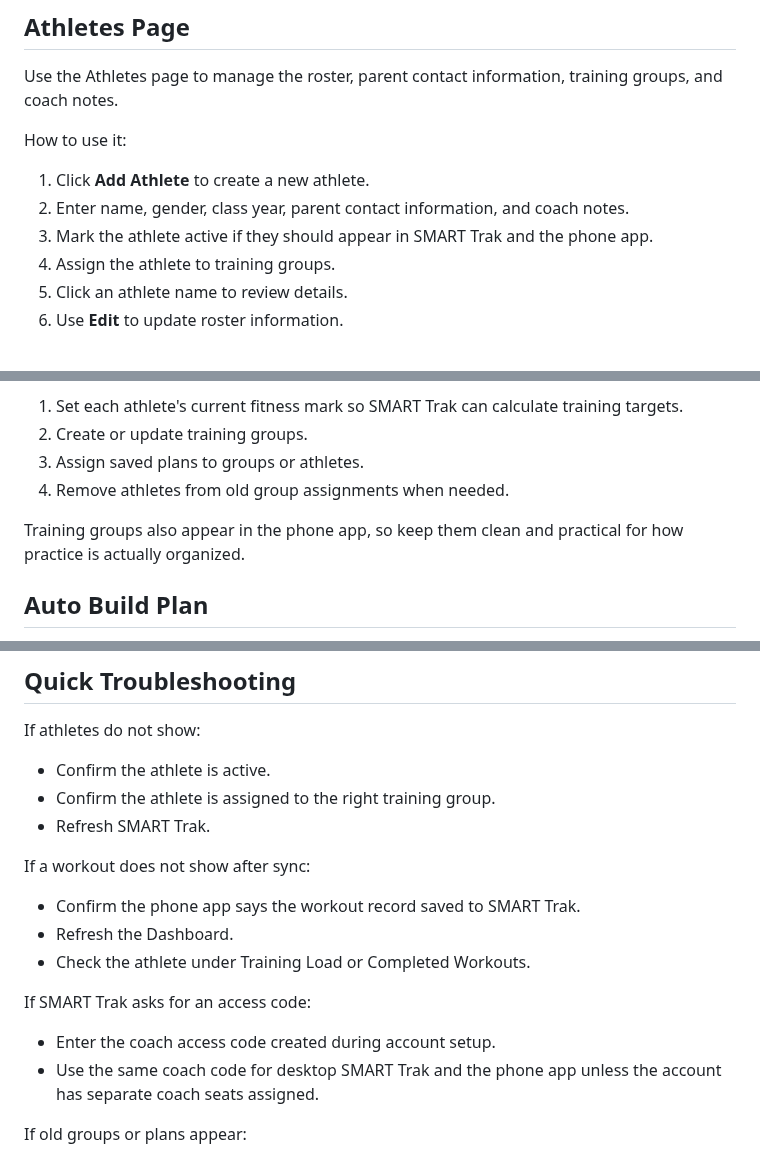
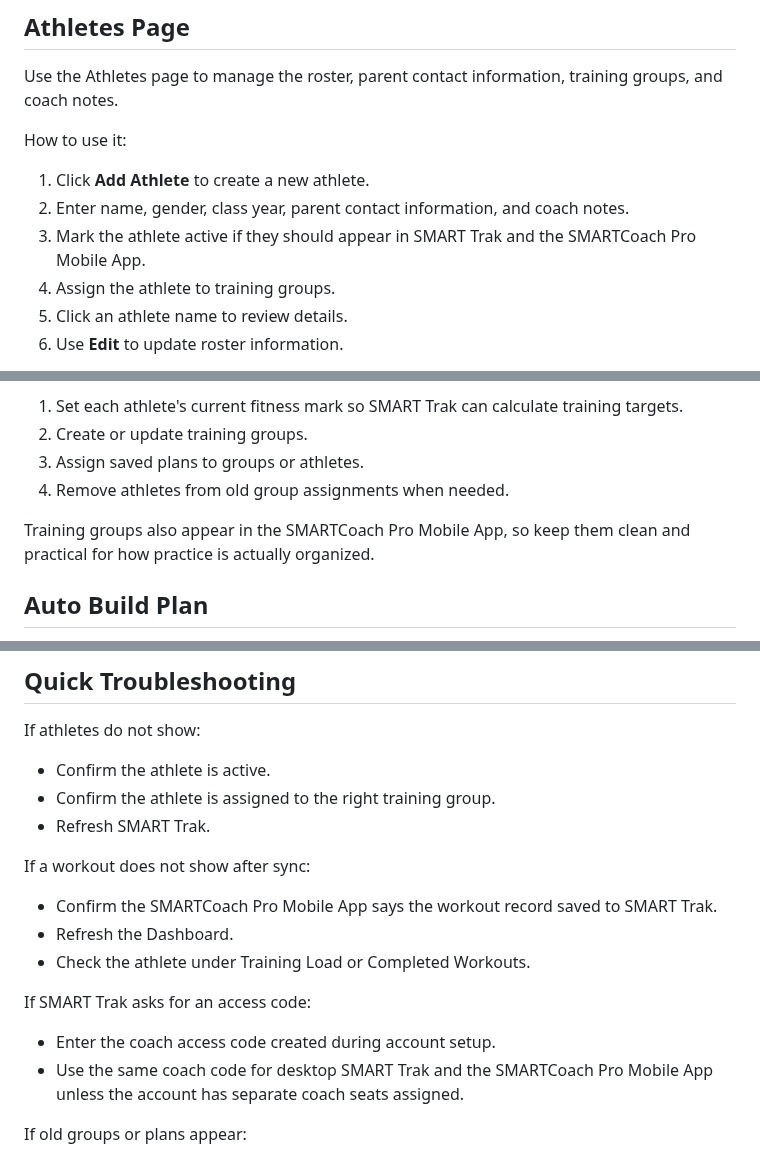
Before and after one commit to innovate-today/SMARTCoach, a Markdown page: SMART_TRAK_COACH_HOW_TO.md, 3 parts joined by grey strips. Rendered like a GitHub page.

```diff
--- a/SMART_TRAK_COACH_HOW_TO.md
+++ b/SMART_TRAK_COACH_HOW_TO.md
@@ -36,7 +36,7 @@ How to use it:
 
 1. Click **Add Athlete** to create a new athlete.
 2. Enter name, gender, class year, parent contact information, and coach notes.
-3. Mark the athlete active if they should appear in SMART Trak and the phone app.
+3. Mark the athlete active if they should appear in SMART Trak and the SMARTCoach Pro Mobile App.
 4. Assign the athlete to training groups.
 5. Click an athlete name to review details.
 6. Use **Edit** to update roster information.
@@ -93,7 +93,7 @@ Common uses:
 3. Assign saved plans to groups or athletes.
 4. Remove athletes from old group assignments when needed.
 
-Training groups also appear in the phone app, so keep them clean and practical for how practice is actually organized.
+Training groups also appear in the SMARTCoach Pro Mobile App, so keep them clean and practical for how practice is actually organized.
 
 ## Auto Build Plan
 
@@ -397,14 +397,14 @@ If athletes do not show:
 
 If a workout does not show after sync:
 
-- Confirm the phone app says the workout record saved to SMART Trak.
+- Confirm the SMARTCoach Pro Mobile App says the workout record saved to SMART Trak.
 - Refresh the Dashboard.
 - Check the athlete under Training Load or Completed Workouts.
 
 If SMART Trak asks for an access code:
 
 - Enter the coach access code created during account setup.
-- Use the same coach code for desktop SMART Trak and the phone app unless the account has separate coach seats assigned.
+- Use the same coach code for desktop SMART Trak and the SMARTCoach Pro Mobile App unless the account has separate coach seats assigned.
 
 If old groups or plans appear:
 
```
Also changed, not shown: other parts of SMART_TRAK_COACH_HOW_TO.md (+11 -11 lines), SMARTCOACH_PROJECT_STATE.md (+4 -3 lines).
